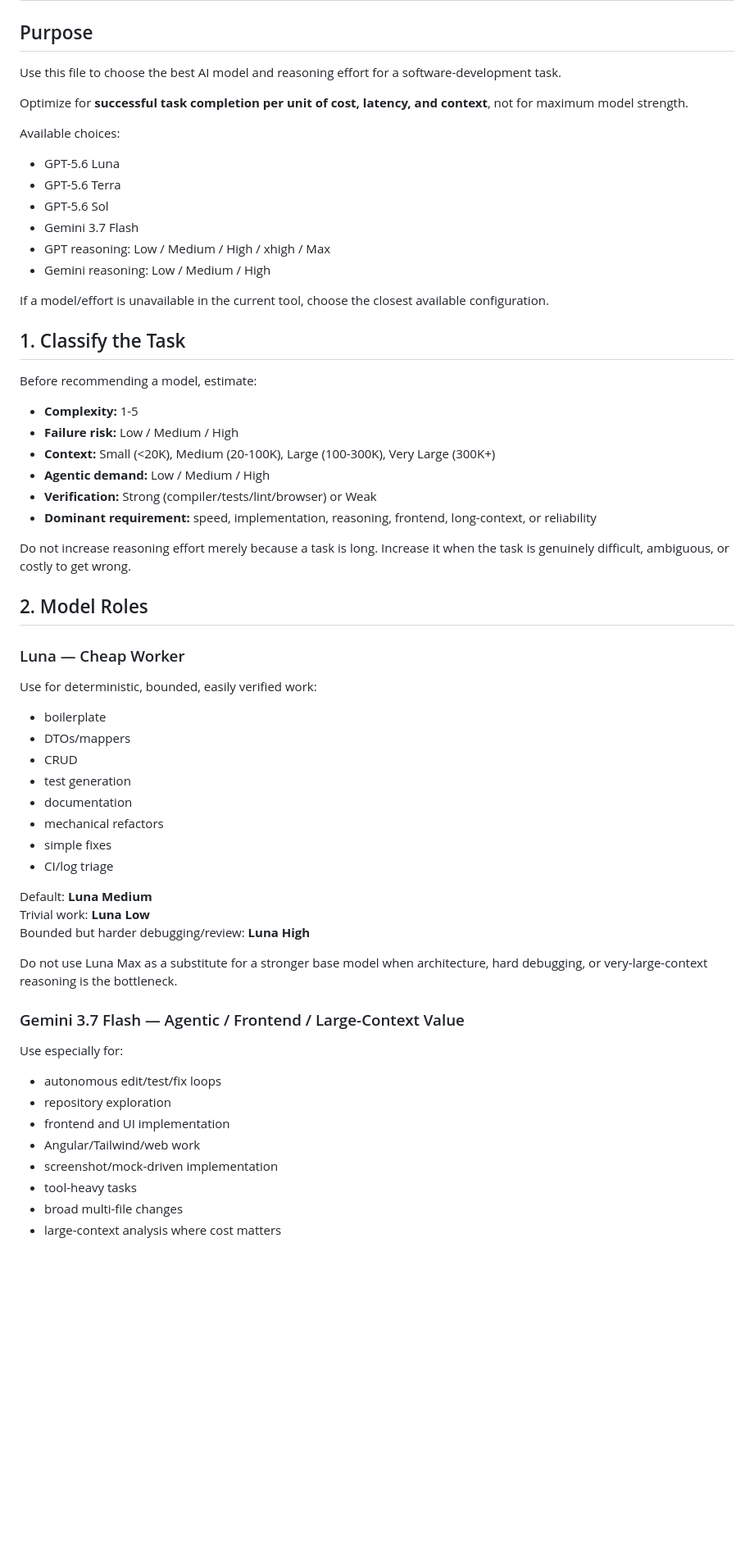
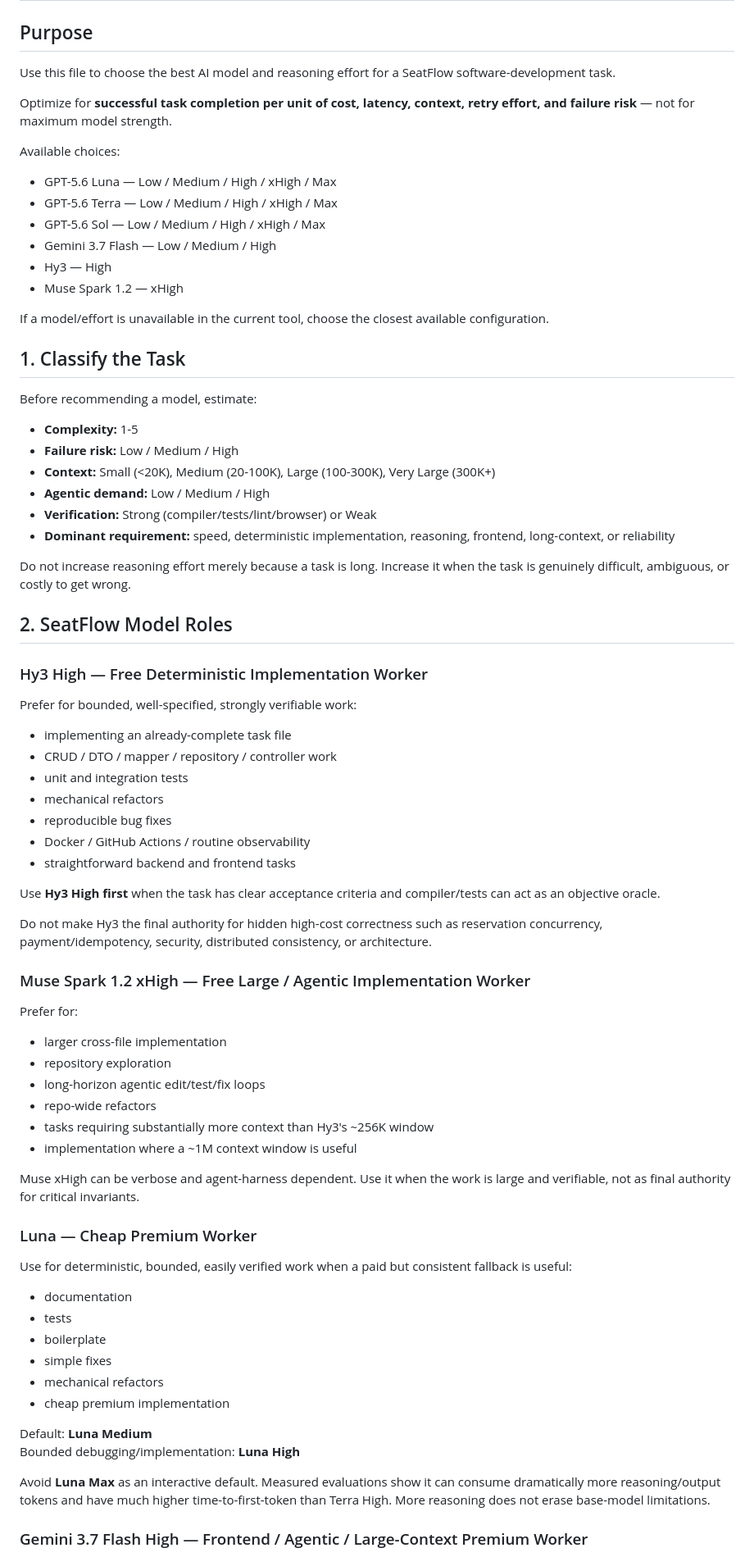
Before and after one commit to AdelinV2/SeatFlow, a Markdown page: .ai/MODEL_ROUTER.md, the part around one of its changes. Shown at 82% size. GitHub-like rendering; blank space fills up the shorter version.

```diff
--- a/.ai/MODEL_ROUTER.md
+++ b/.ai/MODEL_ROUTER.md
@@ -2,17 +2,17 @@
 
 ## Purpose
 
-Use this file to choose the best AI model and reasoning effort for a software-development task.
+Use this file to choose the best AI model and reasoning effort for a SeatFlow software-development task.
 
-Optimize for **successful task completion per unit of cost, latency, and context**, not for maximum model strength.
+Optimize for **successful task completion per unit of cost, latency, context, retry effort, and failure risk** — not for maximum model strength.
 
 Available choices:
-- GPT-5.6 Luna
-- GPT-5.6 Terra
-- GPT-5.6 Sol
-- Gemini 3.7 Flash
-- GPT reasoning: Low / Medium / High / xhigh / Max
-- Gemini reasoning: Low / Medium / High
+- GPT-5.6 Luna — Low / Medium / High / xHigh / Max
+- GPT-5.6 Terra — Low / Medium / High / xHigh / Max
+- GPT-5.6 Sol — Low / Medium / High / xHigh / Max
+- Gemini 3.7 Flash — Low / Medium / High
+- Hy3 — High
+- Muse Spark 1.2 — xHigh
 
 If a model/effort is unavailable in the current tool, choose the closest available configuration.
 
@@ -25,37 +25,53 @@ Before recommending a model, estimate:
 - **Context:** Small (<20K), Medium (20-100K), Large (100-300K), Very Large (300K+)
 - **Agentic demand:** Low / Medium / High
 - **Verification:** Strong (compiler/tests/lint/browser) or Weak
-- **Dominant requirement:** speed, implementation, reasoning, frontend, long-context, or reliability
+- **Dominant requirement:** speed, deterministic implementation, reasoning, frontend, long-context, or reliability
 
 Do not increase reasoning effort merely because a task is long. Increase it when the task is genuinely difficult, ambiguous, or costly to get wrong.
 
-## 2. Model Roles
+## 2. SeatFlow Model Roles
 
-### Luna — Cheap Worker
-Use for deterministic, bounded, easily verified work:
+### Hy3 High — Free Deterministic Implementation Worker
+
+Prefer for bounded, well-specified, strongly verifiable work:
+- implementing an already-complete task file
+- CRUD / DTO / mapper / repository / controller work
+- unit and integration tests
+- mechanical refactors
+- reproducible bug fixes
+- Docker / GitHub Actions / routine observability
+- straightforward backend and frontend tasks
+
+Use **Hy3 High first** when the task has clear acceptance criteria and compiler/tests can act as an objective oracle.
+
+Do not make Hy3 the final authority for hidden high-cost correctness such as reservation concurrency, payment/idempotency, security, distributed consistency, or architecture.
+
+### Muse Spark 1.2 xHigh — Free Large / Agentic Implementation Worker
+
+Prefer for:
+- larger cross-file implementation
+- repository exploration
+- long-horizon agentic edit/test/fix loops
+- repo-wide refactors
+- tasks requiring substantially more context than Hy3's ~256K window
+- implementation where a ~1M context window is useful
+
+Muse xHigh can be verbose and agent-harness dependent. Use it when the work is large and verifiable, not as final authority for critical invariants.
+
+### Luna — Cheap Premium Worker
+
+Use for deterministic, bounded, easily verified work when a paid but consistent fallback is useful:
+- documentation
+- tests
 - boilerplate
-- DTOs/mappers
-- CRUD
-- test generation
-- documentation
+- simple fixes
 - mechanical refactors
-- simple fixes
-- CI/log triage
+- cheap premium implementation
 
 Default: **Luna Medium**
-Trivial work: **Luna Low**
-Bounded but harder debugging/review: **Luna High**
+Bounded debugging/implementation: **Luna High**
 
-Do not use Luna Max as a substitute for a stronger base model when architecture, hard debugging, or very-large-context reasoning is the bottleneck.
+Avoid **Luna Max** as an interactive default. Measured evaluations show it can consume dramatically more reasoning/output tokens and have much higher time-to-first-token than Terra High. More reasoning does not erase base-model limitations.
 
-### Gemini 3.7 Flash — Agentic / Frontend / Large-Context Value
-Use especially for:
-- autonomous edit/test/fix loops
-- repository exploration
-- frontend and UI implementation
-- Angular/Tailwind/web work
-- screenshot/mock-driven implementation
-- tool-heavy tasks
-- broad multi-file changes
-- large-context analysis where cost matters
+### Gemini 3.7 Flash High — Frontend / Agentic / Large-Context Premium Worker
 
```
Also changed, not shown: other parts of .ai/MODEL_ROUTER.md (+114 -72 lines).
